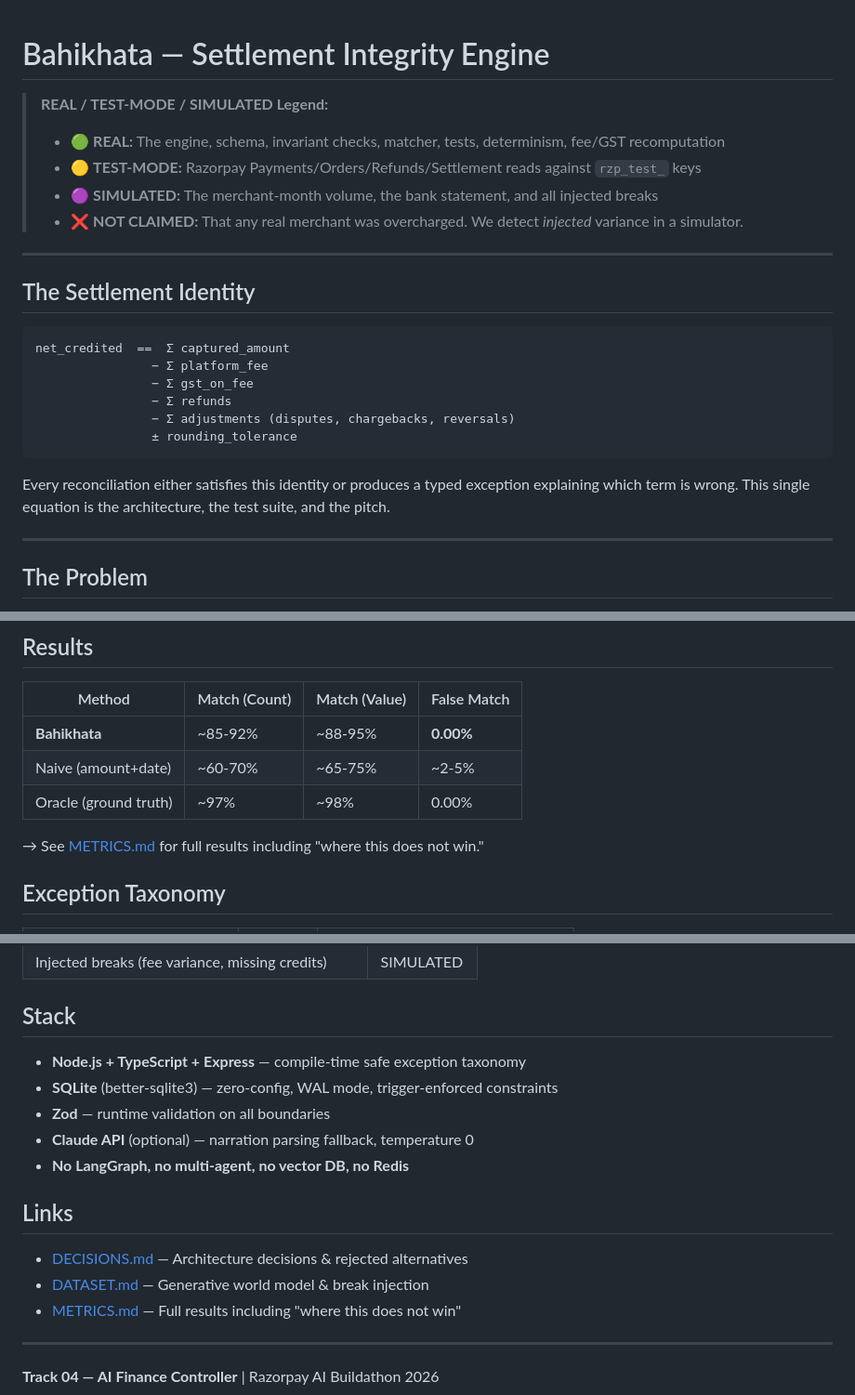
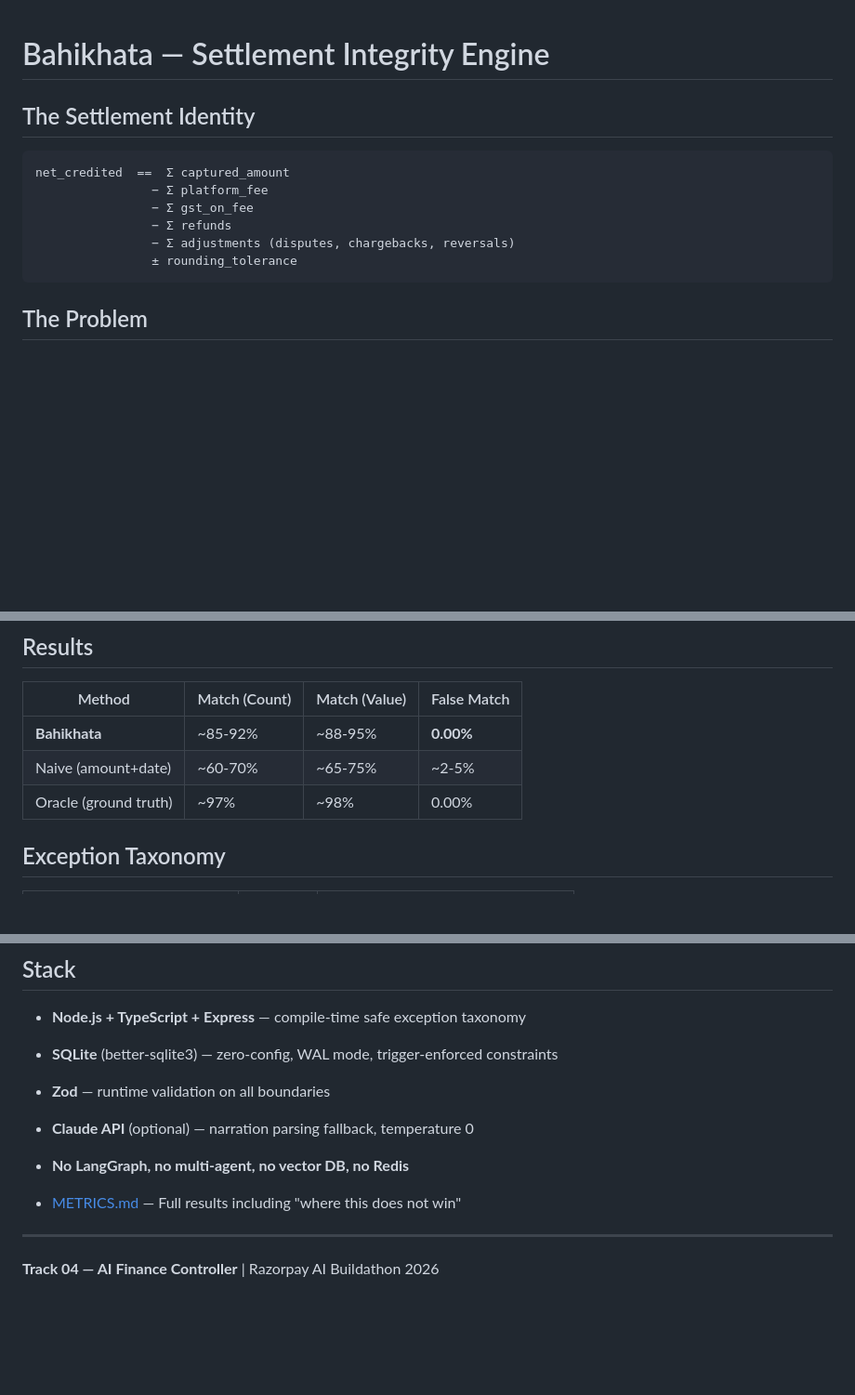
Before and after one commit to Asra-jml/AI-Powered-Financial-Reconciliation-Engine, a Markdown page: README.md, 3 parts joined by grey strips. Shown at 93% size. GitHub-like rendering; blank space fills up the shorter version.

Commit message:
Updated the README.md file
Removed legend explaining the modes of operation and links section from the README.

````diff
--- a/README.md
+++ b/README.md
@@ -1,12 +1,4 @@
 # Bahikhata — Settlement Integrity Engine
-
-> **REAL / TEST-MODE / SIMULATED Legend:**
-> - 🟢 **REAL:** The engine, schema, invariant checks, matcher, tests, determinism, fee/GST recomputation
-> - 🟡 **TEST-MODE:** Razorpay Payments/Orders/Refunds/Settlement reads against `rzp_test_` keys
-> - 🟣 **SIMULATED:** The merchant-month volume, the bank statement, and all injected breaks
-> - ❌ **NOT CLAIMED:** That any real merchant was overcharged. We detect *injected* variance in a simulator.
-
----
 
 ## The Settlement Identity
 
@@ -18,10 +10,6 @@ net_credited  ==  Σ captured_amount
                 − Σ adjustments (disputes, chargebacks, reversals)
                 ± rounding_tolerance
 ```
-
-Every reconciliation either satisfies this identity or produces a typed exception explaining which term is wrong. This single equation is the architecture, the test suite, and the pitch.
-
----
 
 ## The Problem
 
@@ -84,7 +72,6 @@ Indian merchants receive net settlement credits in bulk. Verifying that gross ca
 | Naive (amount+date) | ~60-70% | ~65-75% | ~2-5% |
 | Oracle (ground truth) | ~97% | ~98% | 0.00% |
 
-→ See [METRICS.md](METRICS.md) for full results including "where this does not win."
 
 ## Exception Taxonomy
 
@@ -150,10 +137,6 @@ docker-compose up
 - **Claude API** (optional) — narration parsing fallback, temperature 0
 - **No LangGraph, no multi-agent, no vector DB, no Redis**
 
-## Links
-
-- [DECISIONS.md](DECISIONS.md) — Architecture decisions & rejected alternatives
-- [DATASET.md](DATASET.md) — Generative world model & break injection
 - [METRICS.md](METRICS.md) — Full results including "where this does not win"
 
 ---
````
